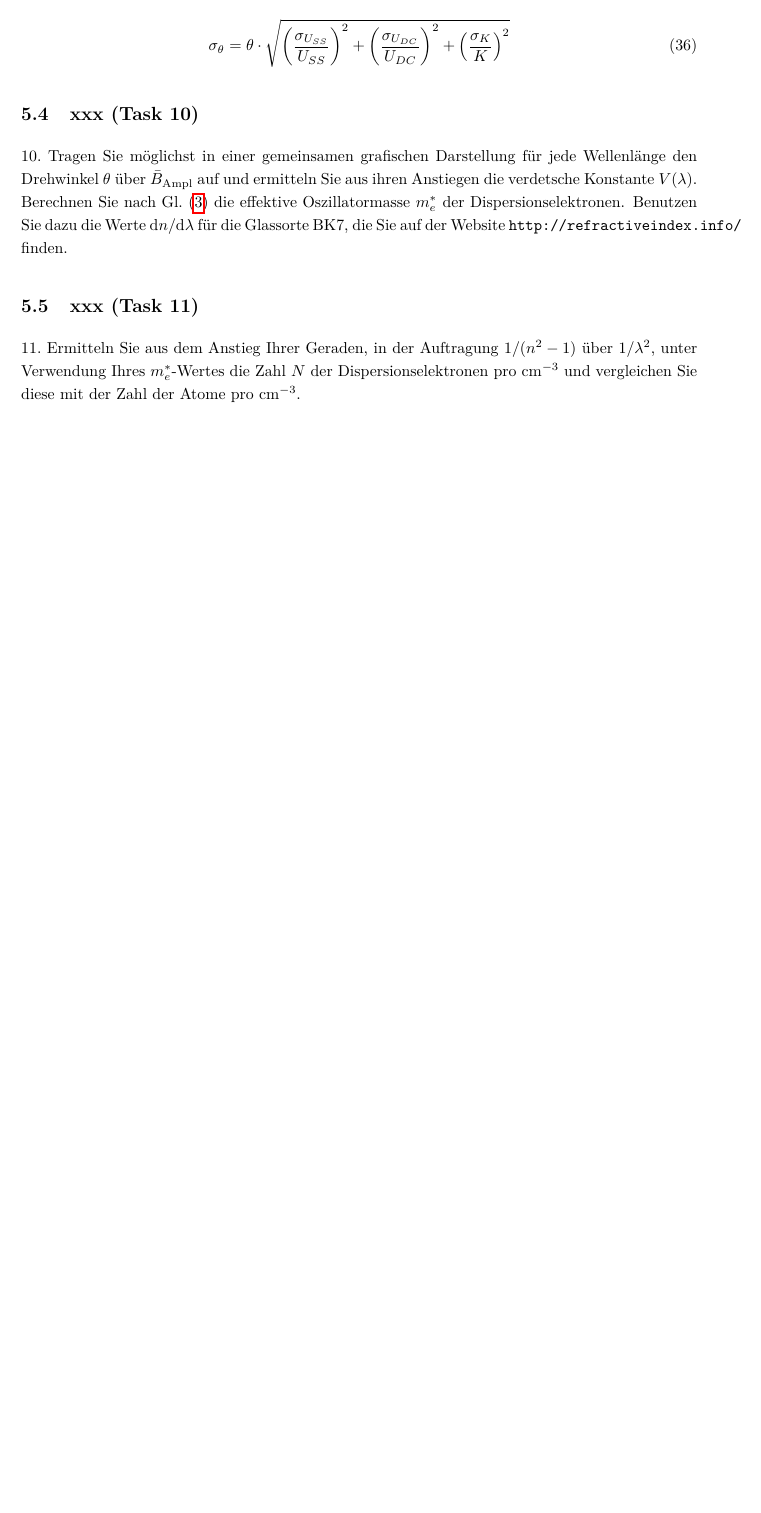
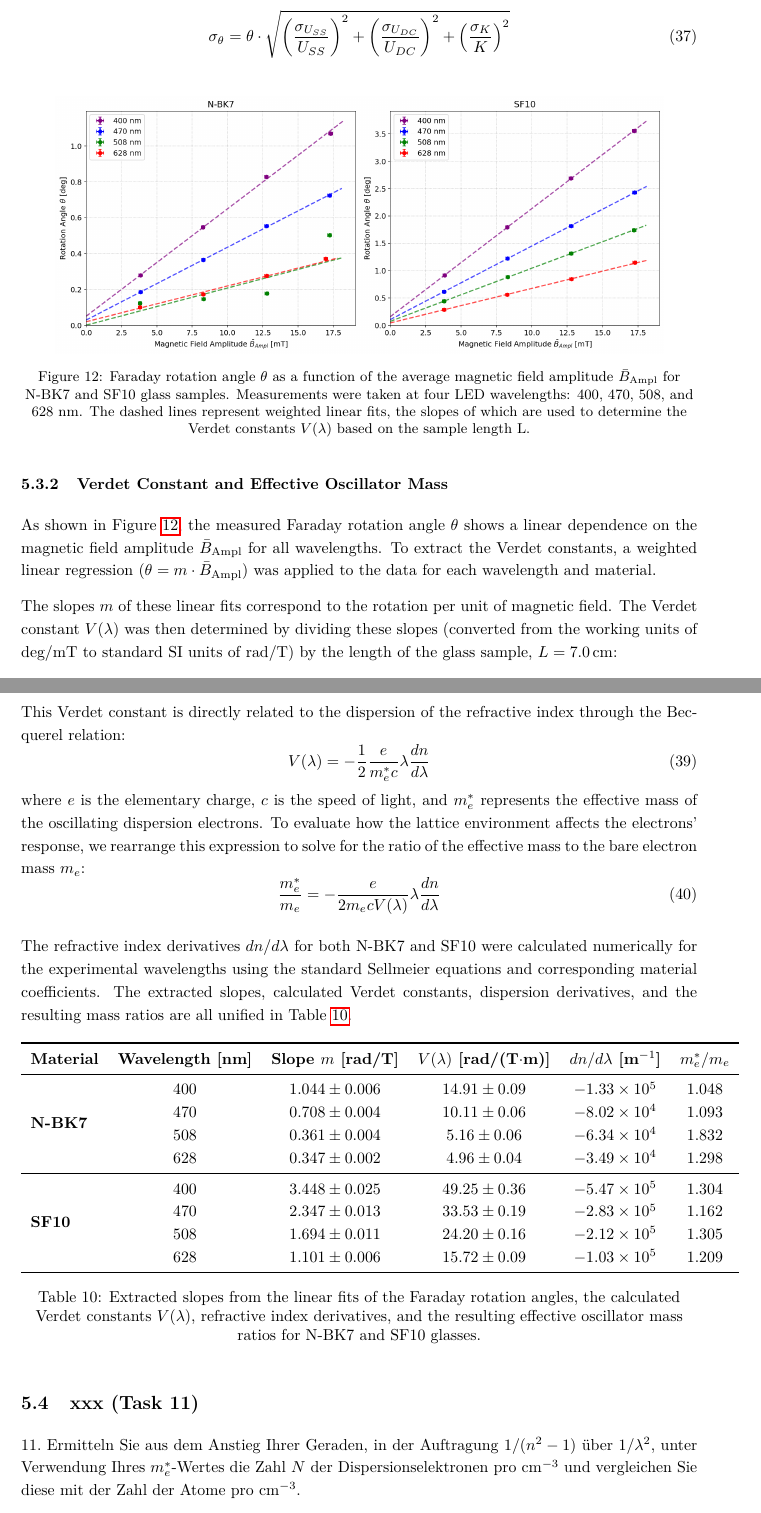
Before and after one commit to cembomembo/FP-Faraday, a LaTeX document (Evaluation/Evaluation_FAR.tex): part of page 28 of 33 before the commit and two parts of pages 28 and 29 of 34 after it, the two joined at a grey line, cut so that both start at the same text, the shorter picture padded with empty space. Compiled offline with pdfLaTeX.

Commit message:
Task 10 finished

```diff
--- a/Evaluation/Evaluation_FAR.tex
+++ b/Evaluation/Evaluation_FAR.tex
@@ -1111,11 +1106,54 @@ Similarly, for the rotation angle $\theta = \frac{1}{K} \frac{U_{SS}}{4 \cdot U_
   \label{eq:error_theta}
 \end{equation}
 
-\subsection{xxx (Task 10)}
+\begin{figure}[htbp]
+  \centering
+  \includegraphics[width=0.9\textwidth]{../resources/plots/part3/angle_B.png}
+  \caption{Faraday rotation angle $\theta$ as a function of the average magnetic field amplitude $\bar B_{\mathrm{Ampl}}$ for N-BK7 and SF10 glass samples. Measurements were taken at four LED wavelengths: 400, 470, 508, and 628 nm. The dashed lines represent weighted linear fits, the slopes of which are used to determine the Verdet constants $V(\lambda)$ based on the sample length L.}\label{fig:angle_vs_B}
+\end{figure}
 
-10.\ Tragen Sie möglichst in einer gemeinsamen grafischen Darstellung für jede Wellenlänge den Drehwinkel $\theta$ über $\bar{B}_{\mathrm{Ampl}}$ auf und ermitteln Sie aus ihren Anstiegen die verdetsche Konstante $V(\lambda)$.
-Berechnen Sie nach Gl.~\eqref{eq:becquerel} die effektive Oszillatormasse $m_e^*$ der Dispersionselektronen.
-Benutzen Sie dazu die Werte $\mathrm{d}n/\mathrm{d}\lambda$ für die Glassorte BK7, die Sie auf der Website $\texttt{http://refractiveindex.info/}$ finden.
+\subsubsection{Verdet Constant and Effective Oscillator Mass}
+
+As shown in Figure~\ref{fig:angle_vs_B}, the measured Faraday rotation angle $\theta$ shows a linear dependence on the magnetic field amplitude $\bar{B}_{\mathrm{Ampl}}$ for all wavelengths. To extract the Verdet constants, a weighted linear regression ($\theta = m \cdot \bar{B}_{\mathrm{Ampl}}$) was applied to the data for each wavelength and material.
+
+The slopes $m$ of these linear fits correspond to the rotation per unit of magnetic field. The Verdet constant $V(\lambda)$ was then determined by dividing these slopes (converted from the working units of deg/mT to standard SI units of rad/T) by the length of the glass sample, $L = 7.0\,\mathrm{cm}$:
+\begin{equation}
+  V(\lambda) = \frac{m}{L}
+\end{equation}
+
+This Verdet constant is directly related to the dispersion of the refractive index through the Becquerel relation:
+\begin{equation}
+  V(\lambda) = -\frac{1}{2}\frac{e}{m_{e}^{*}c}\lambda\frac{dn}{d\lambda}
+\end{equation}
+where $e$ is the elementary charge, $c$ is the speed of light, and $m_{e}^*$ represents the effective mass of the oscillating dispersion electrons. To evaluate how the lattice environment affects the electrons' response, we rearrange this expression to solve for the ratio of the effective mass to the bare electron mass $m_e$:
+\begin{equation}
+  \frac{m_{e}^*}{m_{e}} = -\frac{e}{2 m_{e} c V(\lambda)} \lambda \frac{dn}{d\lambda}
+\end{equation}
+
+The refractive index derivatives $dn/d\lambda$ for both N-BK7 and SF10 were calculated numerically for the experimental wavelengths using the standard Sellmeier equations and corresponding material coefficients. The extracted slopes, calculated Verdet constants, dispersion derivatives, and the resulting mass ratios are all unified in Table~\ref{tab:verdet_and_mass}.
+
+\begin{table}[htbp]
+  \centering
+  \renewcommand{\arraystretch}{1.2}
+  \begin{tabular}{l c c c c c}
+    \toprule
+    \textbf{Material} & \textbf{Wavelength [nm]} & \textbf{Slope $m$ [rad/T]} & \textbf{$V(\lambda)$ [rad/(T$\cdot$m)]} & \textbf{$dn/d\lambda$ [m$^{-1}$]} & \textbf{$m_{e}^*/m_{e}$} \\
+    \midrule
+    \multirow{4}{*}{\textbf{N-BK7}}
+    & 400 & $1.044 \pm 0.006$ & $14.91 \pm 0.09$ & $-1.33 \times 10^5$ & $1.048$ \\
+    & 470 & $0.708 \pm 0.004$ & $10.11 \pm 0.06$ & $-8.02 \times 10^4$ & $1.093$ \\
+    & 508 & $0.361 \pm 0.004$ & $5.16 \pm 0.06$ & $-6.34 \times 10^4$ & $1.832$ \\
+    & 628 & $0.347 \pm 0.002$ & $4.96 \pm 0.04$ & $-3.49 \times 10^4$ & $1.298$ \\
+    \midrule
+    \multirow{4}{*}{\textbf{SF10}}
+    & 400 & $3.448 \pm 0.025$ & $49.25 \pm 0.36$ & $-5.47 \times 10^5$ & $1.304$ \\
+    & 470 & $2.347 \pm 0.013$ & $33.53 \pm 0.19$ & $-2.83 \times 10^5$ & $1.162$ \\
+    & 508 & $1.694 \pm 0.011$ & $24.20 \pm 0.16$ & $-2.12 \times 10^5$ & $1.305$ \\
+    & 628 & $1.101 \pm 0.006$ & $15.72 \pm 0.09$ & $-1.03 \times 10^5$ & $1.209$ \\
+    \bottomrule
+  \end{tabular}
+  \caption{Extracted slopes from the linear fits of the Faraday rotation angles, the calculated Verdet constants $V(\lambda)$, refractive index derivatives, and the resulting effective oscillator mass ratios for N-BK7 and SF10 glasses.}\label{tab:verdet_and_mass}
+\end{table}
 
 \subsection{xxx (Task 11)}
 
@@ -1136,6 +1174,9 @@ xxx
 xxx
 Task 9:
 The results in Table~\ref{tab:max_theta_results} show a clear trend: the rotation angle increases significantly as the wavelength decreases (normal dispersion). Furthermore, the rotation in the lead-containing glass (SF10) is consistently larger than in the crown glass (N-BK7) by a factor of approximately 4 to 5, indicating a much higher Verdet constant for SF10.
+
+task 10:
+The results demonstrate a clear wavelength dependence: the Verdet constant decreases strongly with increasing wavelength, which is characteristic of normal dispersion far from the material's resonance frequencies. Furthermore, the lead-containing SF10 glass exhibits a Verdet constant that is approximately three to four times larger than that of the N-BK7 crown glass across the entire measured spectrum, indicating a much stronger magneto-optical response.
 
 % ----------------
 % --- Appendix ---
```
Also changed, not shown: resources/plots/part3/angle_B.png (added), Evaluation/Evaluation_FAR.tex (67 more changed lines), 1 other file.
